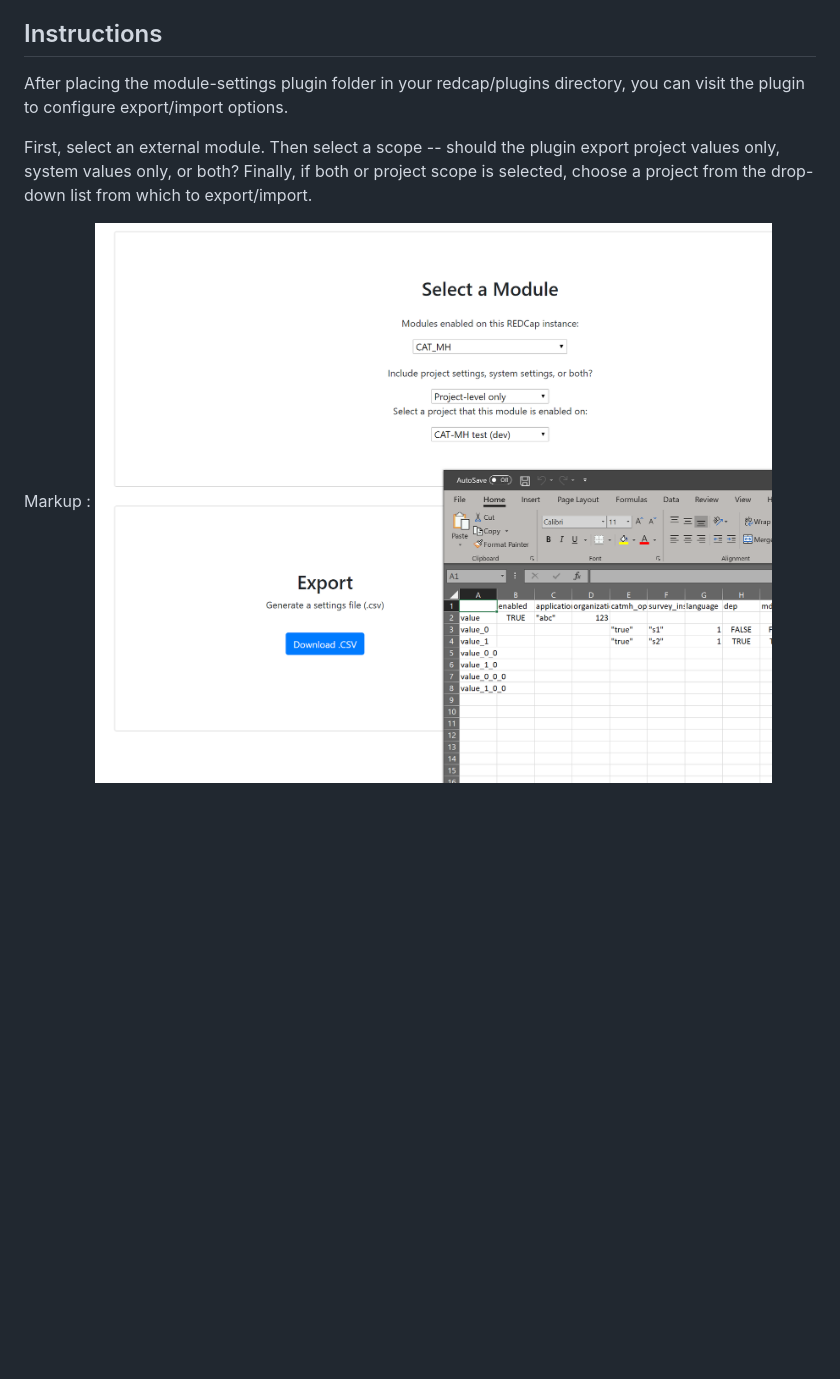
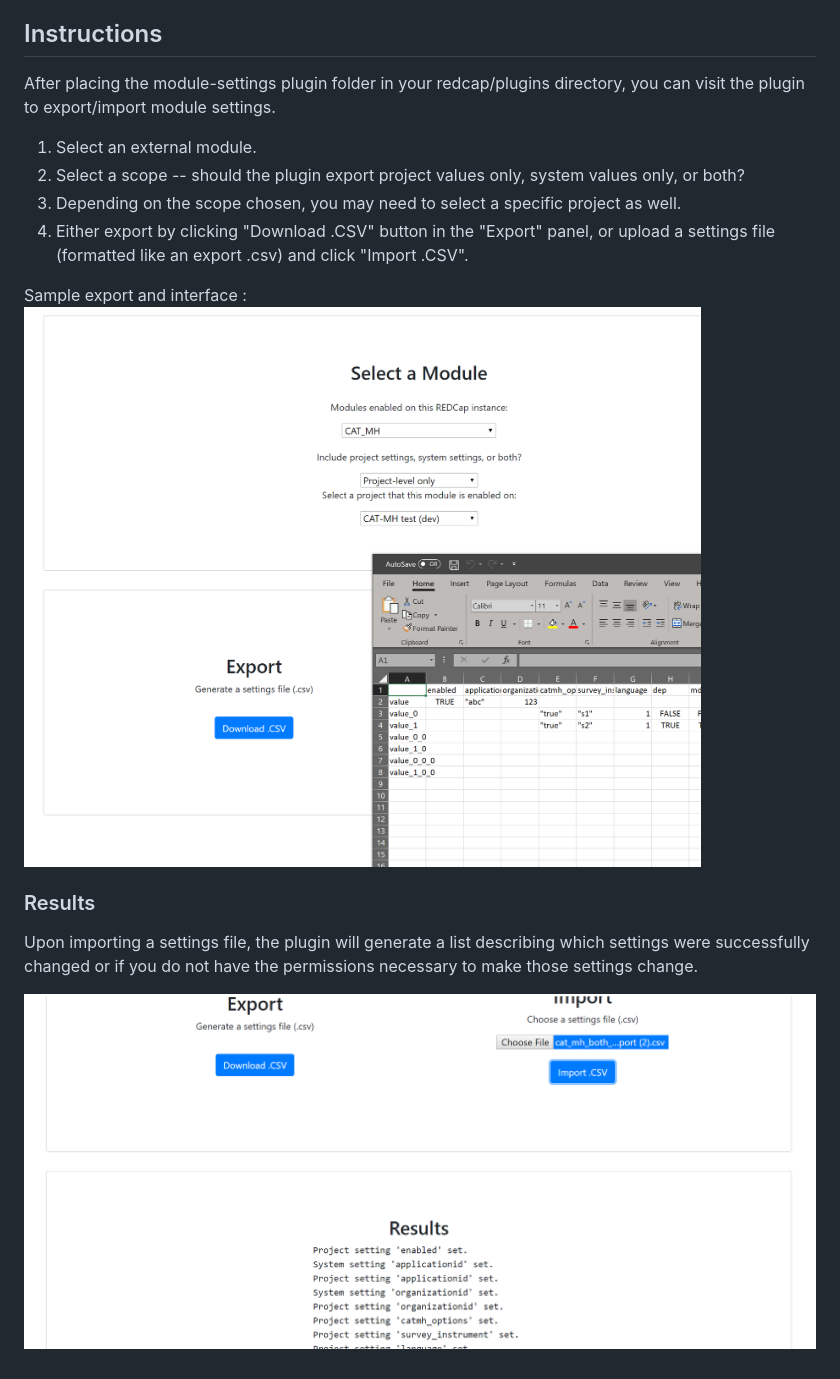
Before and after one commit to vanderbilt-redcap/module-settings, a Markdown page: README.md, the part around the change. Drawn GitHub-style; pictures changed too: docs/results_example.PNG (added); blank space fills up the shorter version.

```diff
--- a/README.md
+++ b/README.md
@@ -4,10 +4,17 @@ This plugin provides REDCap administrators with a way to import and export a cho
 
 ## Instructions ##
 
-After placing the module-settings plugin folder in your redcap/plugins directory, you can visit the plugin to configure export/import options.
+After placing the module-settings plugin folder in your redcap/plugins directory, you can visit the plugin to export/import module settings.
 
-First, select an external module.
-Then select a scope -- should the plugin export project values only, system values only, or both?
-Finally, if both or project scope is selected, choose a project from the drop-down list from which to export/import.
+1. Select an external module.
+2. Select a scope -- should the plugin export project values only, system values only, or both?
+3. Depending on the scope chosen, you may need to select a specific project as well.
+4. Either export by clicking "Download .CSV" button in the "Export" panel, or upload a settings file (formatted like an export .csv) and click "Import .CSV".
 
-Markup : ![Plugin interface with export button shown](/docs/export_pic.PNG)
+Sample export and interface : ![Plugin interface with export button shown](/docs/export_pic.PNG)
+
+### Results ###
+
+Upon importing a settings file, the plugin will generate a list describing which settings were successfully changed or if you do not have the permissions necessary to make those settings change.
+
+![Plugin example of results panel](/docs/results_example.PNG)
```
